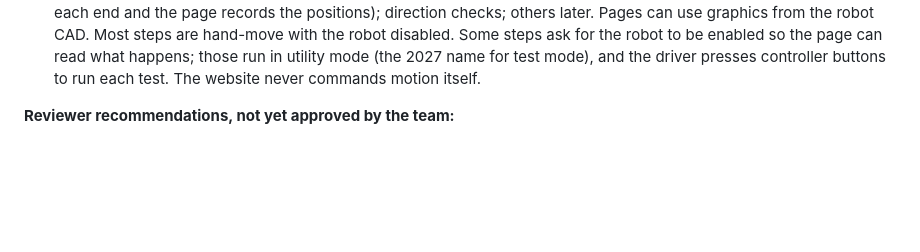
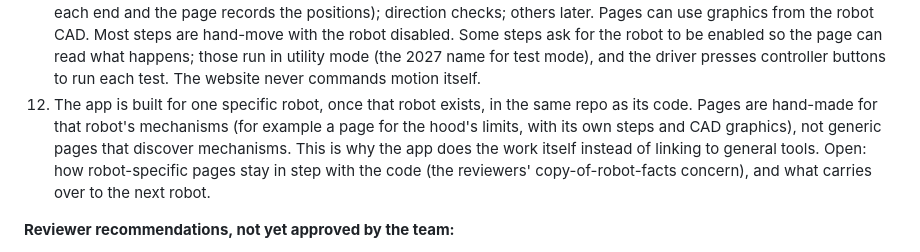
Before and after one commit to Spectrum3847/2026-FM-SystemCore, a Markdown page: concepts_brief.md, the part around the change. Drawn GitHub-style; blank space fills up the shorter version.

Commit message:
Pit app brief: the app is specific to one robot

```diff
--- a/concepts_brief.md
+++ b/concepts_brief.md
@@ -681,6 +681,7 @@ They also disagree on whether copies build up:
 9. The website shows a read-only robot-versus-git diff with "copy patch" and "copy AI prompt", and never writes to git.
 10. While the robot program has crashed: show the read-only diff, the errors and the program log, and allow disabling a bad saved file by renaming it (confirmed by a person, logged by the robot at next boot). Usually the fix is a redeploy; the app's job is to show what went wrong.
 11. Guided tuning procedures, each with its own page, using live readings: swerve offsets (the page reads each wheel's angle, has the user spin each wheel and point it forward, then captures); soft limits (the user moves a mechanism to each end and the page records the positions); direction checks; others later. Pages can use graphics from the robot CAD. Most steps are hand-move with the robot disabled. Some steps ask for the robot to be enabled so the page can read what happens; those run in utility mode (the 2027 name for test mode), and the driver presses controller buttons to run each test. The website never commands motion itself.
+12. The app is built for one specific robot, once that robot exists, in the same repo as its code. Pages are hand-made for that robot's mechanisms (for example a page for the hood's limits, with its own steps and CAD graphics), not generic pages that discover mechanisms. This is why the app does the work itself instead of linking to general tools. Open: how robot-specific pages stay in step with the code (the reviewers' copy-of-robot-facts concern), and what carries over to the next robot.
 
 **Reviewer recommendations, not yet approved by the team:**
 1. The service runs under systemd, installed through a GradleRIO `CommandArtifact` that restarts it only when its files changed.
```
